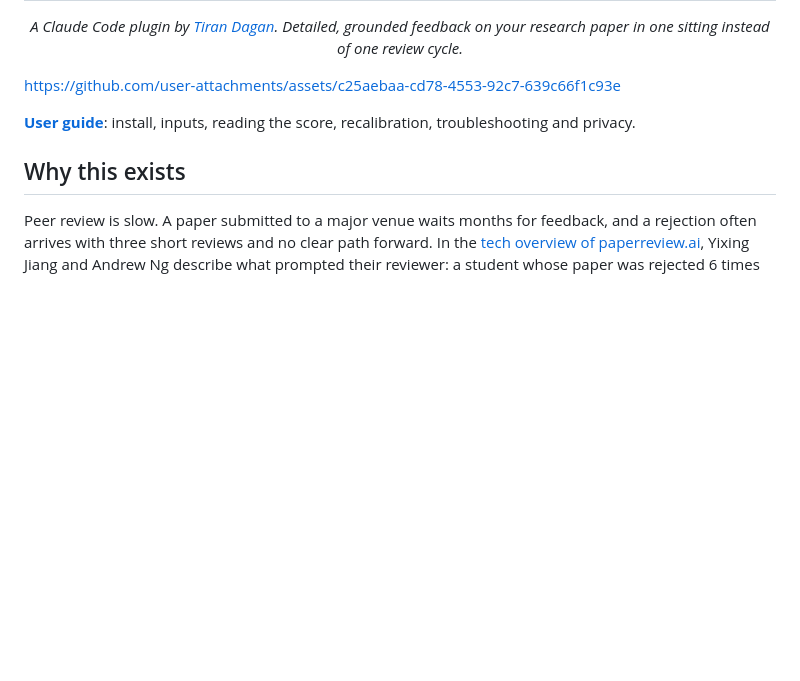
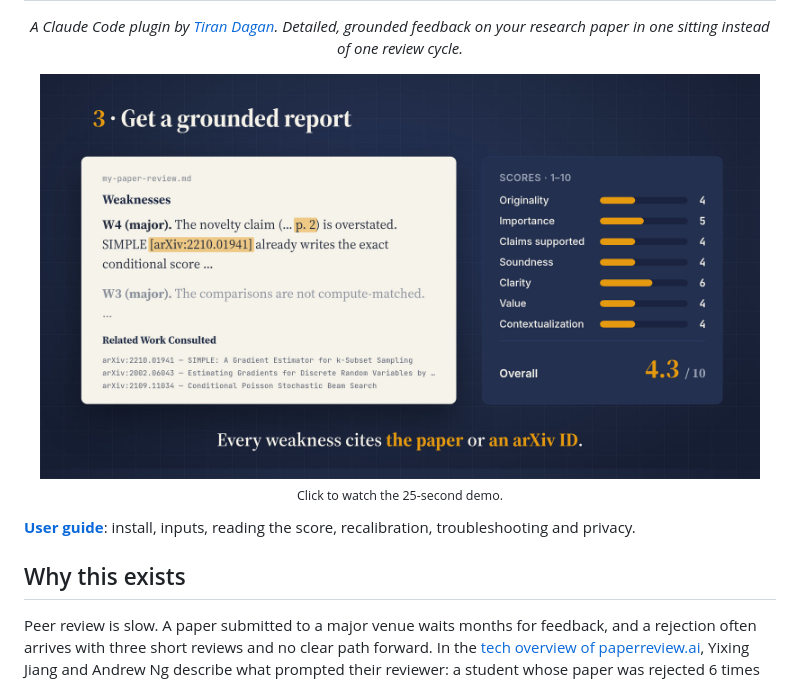
Before and after one commit to tirandagan/agentic-paper-reviewer, a Markdown page: README.md, the part around the change. GitHub-like rendering; pictures changed too: docs/media/brag.jpg (added); blank space fills up the shorter version.

Commit message:
Add brag.mp4 media file to the project

```diff
--- a/README.md
+++ b/README.md
@@ -9,7 +9,10 @@
   Detailed, grounded feedback on your research paper in one sitting instead of one review cycle.</em>
 </p>
 
-https://github.com/user-attachments/assets/c25aebaa-cd78-4553-92c7-639c66f1c93e
+<p align="center">
+  <a href="docs/media/brag.mp4"><img src="docs/media/brag.jpg" width="720" alt="25-second demo video of the Agentic Research Paper Reviewer (click to play)"></a>
+  <br><sub>Click to watch the 25-second demo.</sub>
+</p>
 
 **[User guide](docs/USER_GUIDE.md)**: install, inputs, reading the score,
 recalibration, troubleshooting and privacy.
```
Also changed, not shown: 1 other file.
